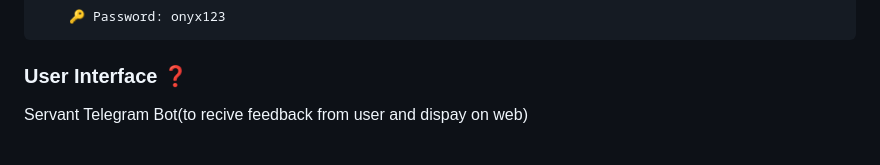
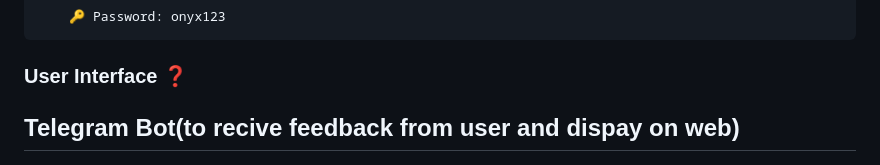
Before and after one commit to BereketDan/CSECdev, a Markdown page: README.md, the part around the change printed below. Drawn GitHub-style.

```diff
--- a/README.md
+++ b/README.md
@@ -83,7 +83,7 @@ The CSEC Dev Web Management System is a robust platform designed to effectively
 
 
 
-Servant Telegram Bot(to recive feedback from user and dispay on web)
+## Telegram Bot(to recive feedback from user and dispay on web)
 
 ![Alt text](image-1.png)
 
```
Also changed, not shown: other parts of README.md (+11 -11 lines).
